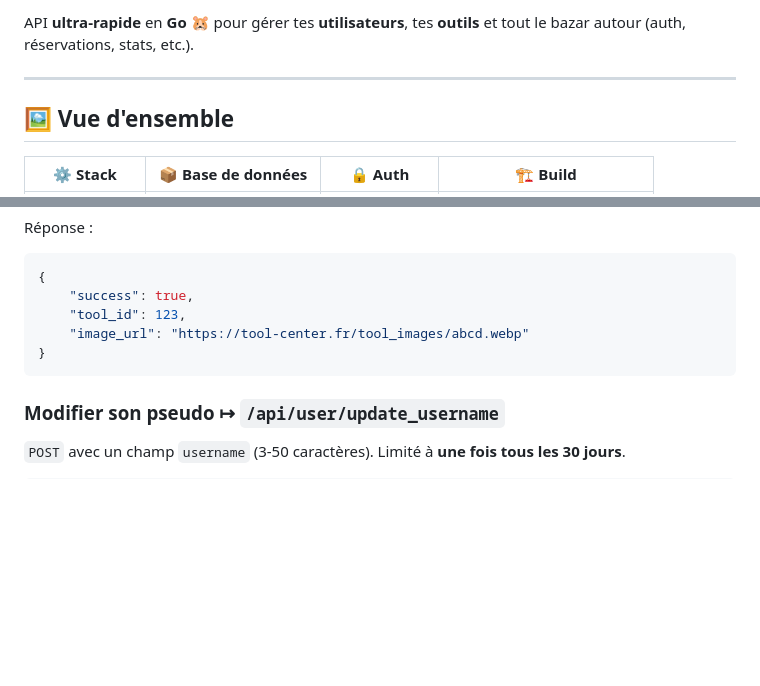
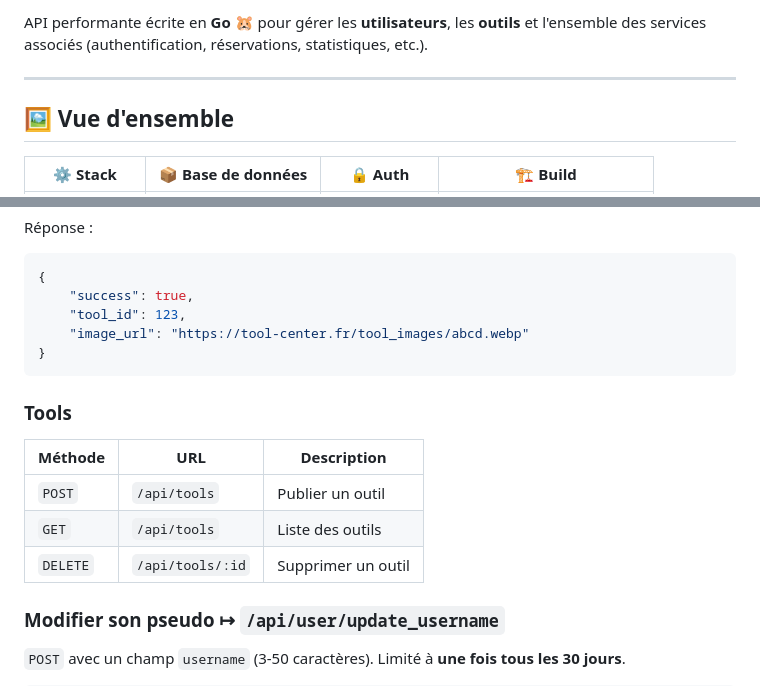
Before and after one commit to gabrielb0x/Tool-Center, a Markdown page: api/README.md, 2 parts joined by grey strips. Drawn GitHub-style; blank space fills up the shorter version.

````diff
--- a/api/README.md
+++ b/api/README.md
@@ -3,5 +3,5 @@
 
-API **ultra‑rapide** en **Go** 🐹 pour gérer tes **utilisateurs**, tes **outils** et tout le bazar autour (auth, réservations, stats, etc.).
+API performante écrite en **Go** 🐹 pour gérer les **utilisateurs**, les **outils** et l'ensemble des services associés (authentification, réservations, statistiques, etc.).
 
 ---
 
@@ -142,6 +164,14 @@ Réponse :
 }
 ```
 
+### Tools
+
+| Méthode | URL | Description |
+| ------- | --- | ----------- |
+| `POST`   | `/api/tools`      | Publier un outil |
+| `GET`    | `/api/tools`      | Liste des outils |
+| `DELETE` | `/api/tools/:id`  | Supprimer un outil |
+
 ### Modifier son pseudo ↦ `/api/user/update_username`
 
 `POST` avec un champ `username` (3-50 caractères). Limité à **une fois tous les 30 jours**.
````
Also changed, not shown: other parts of api/README.md (+35 -5 lines), README.md (+13 -6 lines).
